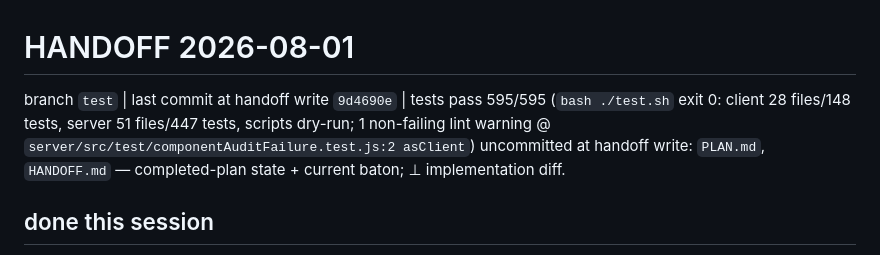
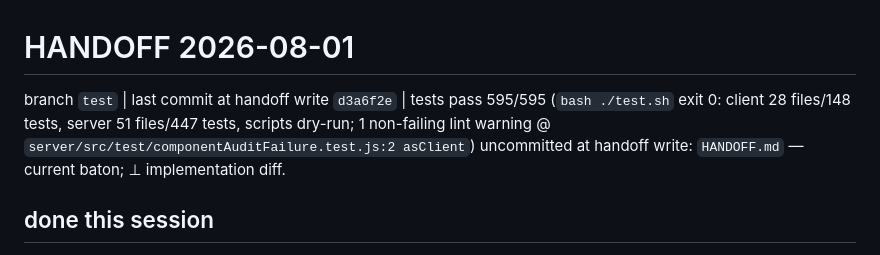
Before and after one commit to jasonyang-ee/IC-Lib, a Markdown page: HANDOFF.md, the part around the change. Drawn GitHub-style.

Commit message:
docs: refresh release baton
Records the completed remediation cycle, final GO evidence, and the next documentation cleanup step.

```diff
--- a/HANDOFF.md
+++ b/HANDOFF.md
@@ -12,8 +12,8 @@ Full rules: /encode-docs skill.
 
 # HANDOFF 2026-08-01
 
-branch `test` | last commit at handoff write `9d4690e` | tests pass 595/595 (`bash ./test.sh` exit 0: client 28 files/148 tests, server 51 files/447 tests, scripts dry-run; 1 non-failing lint warning @ `server/src/test/componentAuditFailure.test.js:2 asClient`)
-uncommitted at handoff write: `PLAN.md`, `HANDOFF.md` — completed-plan state + current baton; ⊥ implementation diff.
+branch `test` | last commit at handoff write `d3a6f2e` | tests pass 595/595 (`bash ./test.sh` exit 0: client 28 files/148 tests, server 51 files/447 tests, scripts dry-run; 1 non-failing lint warning @ `server/src/test/componentAuditFailure.test.js:2 asClient`)
+uncommitted at handoff write: `HANDOFF.md` — current baton; ⊥ implementation diff.
 
 ## done this session
 
```
